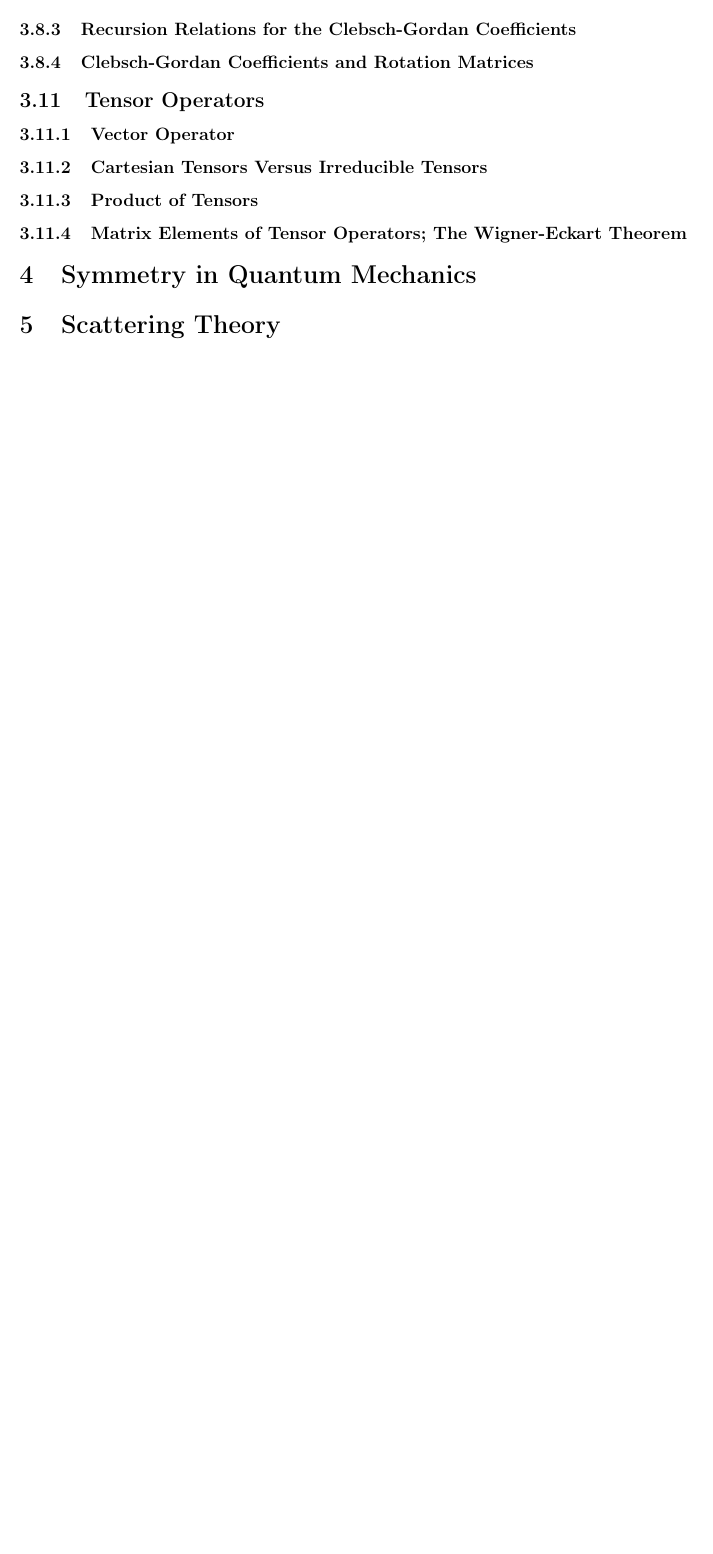
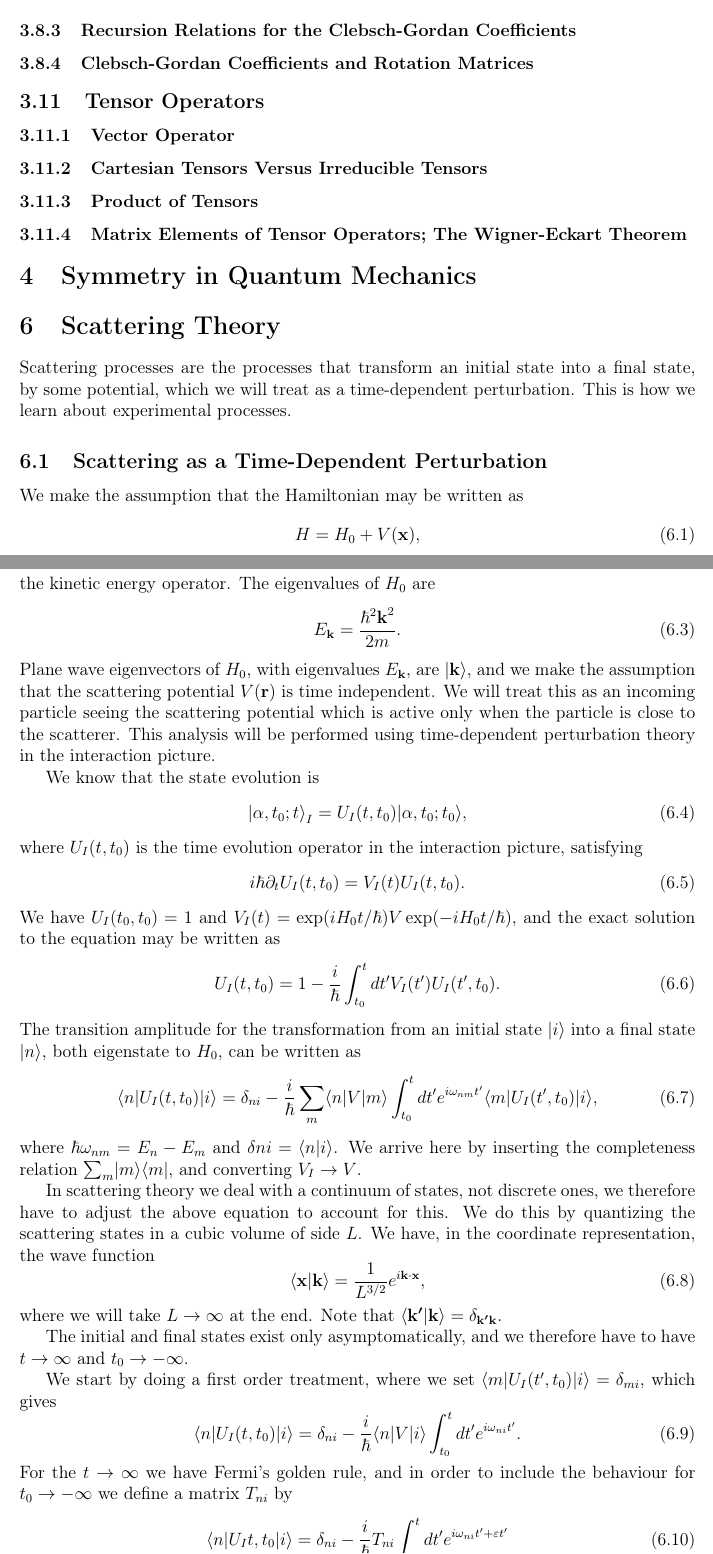
Before and after one commit to maxerikss/FYST89, a LaTeX document (Notes/main.tex, which reads Notes/paper/Chapter6.tex): part of page 18 of 18 before the commit and two parts of pages 18 and 19 of 20 after it, the two joined at a grey line, cut so that both start at the same text, the shorter picture padded with empty space. Compiled offline with pdfLaTeX.

Commit message:
section 6.1.0

```diff
--- a/Notes/paper/Chapter6.tex
+++ b/Notes/paper/Chapter6.tex
@@ -1 +1,52 @@
 \section{Scattering Theory}
+Scattering processes are the processes that transform an initial state into a final state, by some potential, which we will treat as a time-dependent perturbation. This is how we learn about experimental processes.
+
+\subsection{Scattering as a Time-Dependent Perturbation}
+We make the assumption that the Hamiltonian may be written as
+\begin{equation}
+    H = H_0 + V(\vec{x}),
+\end{equation}
+with
+\begin{equation}
+    H_0 = \frac{\vec{p}^2}{2m},
+\end{equation}
+the kinetic energy operator. The eigenvalues of $H_0$ are
+\begin{equation}
+    E_{\vec{k}} = \frac{\hbar^2 \vec{k}^2}{2m}.
+\end{equation}
+Plane wave eigenvectors of $H_0$, with eigenvalues $E_{\vec{k}}$, are $\k{\vec{k}}$, and we make the assumption that the scattering potential $V(\vec{r})$ is time independent. We will treat this as an incoming particle seeing the scattering potential which is active only when the particle is close to the scatterer. This analysis will be performed using time-dependent perturbation theory in the interaction picture.
+
+We know that the state evolution is
+\begin{equation}
+    \k{\alpha, t_0; t}_I = U_I(t,t_0)\k{\alpha, t_0;t_0},
+\end{equation}
+where $U_I(t,t_0)$ is the time evolution operator in the interaction picture, satisfying
+\begin{equation}
+    i\hbar \partial_t U_I(t,t_0) = V_I(t)U_I(t,t_0).
+\end{equation}
+We have $U_I(t_0,t_0) = 1$ and $V_I(t)=\exp(iH_0t/\hbar) V \exp(-iH_0t/\hbar)$, and the exact solution to the equation may be written as
+\begin{equation}
+    U_I(t,t_0) = 1 - \frac{i}{\hbar}\int_{t_0}^t dt' V_I(t')U_I(t',t_0).
+\end{equation}
+The transition amplitude for the transformation from an initial state $\k{i}$ into a final state $\k{n}$, both eigenstate to $H_0$, can be written as
+\begin{equation}
+    \bkop{n}{U_I(t,t_0)}{i} = \delta_{ni} - \frac{i}{\hbar} \sum_m \bkop{n}{V}{m} \int_{t_0}^{t} dt' e^{i \omega_{nm} t'} \bkop{m}{U_I(t',t_0)}{i},
+\end{equation}
+where $\hbar\omega_{nm} = E_n - E_m$ and $\delta{ni}=\bk{n}{i}$. We arrive here by inserting the completeness relation $\sum_m \kb{m}{m}$, and converting $V_I \to V$.
+
+In scattering theory we deal with a continuum of states, not discrete ones, we therefore have to adjust the above equation to account for this. We do this by quantizing the scattering states in a cubic volume of side $L$. We have, in the coordinate representation, the wave function
+\begin{equation}
+    \bk{\vec{x}}{\vec{k}} = \frac{1}{L^{3/2}} e^{i\vec{k}\cdot\vec{x}},
+\end{equation}
+where we will take $L\to\infty$ at the end. Note that $\bk{\vec{k'}}{\vec{k}} = \delta_{\vec{k'}\vec{k}}$.
+
+The initial and final states exist only asymptomatically, and we therefore have to have $t\to\infty$ and $t_0 \to -\infty$.
+
+We start by doing a first order treatment, where we set $\bkop{m}{U_I(t',t_0)}{i} = \delta_{mi}$, which gives
+\begin{equation}
+    \bkop{n}{U_I(t,t_0)}{i} = \delta_{ni} - \frac{i}{\hbar} \bkop{n}{V}{i} \int_{t_0}^{t} dt' e^{i\omega_{ni}t'}.
+\end{equation}
+For the $t\to\infty$ we have Fermi's golden rule, and in order to include the behaviour for $t_0 \to - \infty$ we define a matrix $T_{ni}$ by
+\begin{equation}
+    \bkop{n}{U_I{t,t_0}}{i} = \delta_{ni} - \frac{i}{\hbar} T_{ni} \int_{t_0}^{t} dt' e^{i\omega_{ni}t' + \epsilon t'}
+\end{equation}
```
Also changed, not shown: Notes/main.tex (+1 -0 lines), Notes/Notes.pdf, Notes/paper/Chapter6.tex (5 more changed lines).
